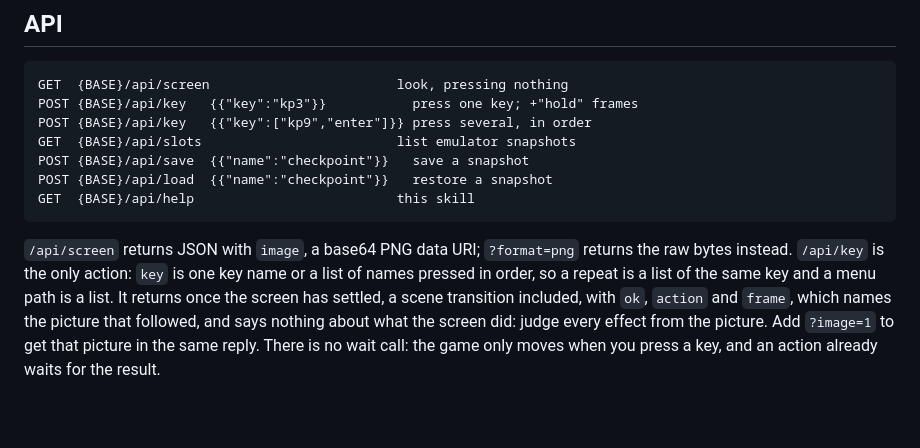
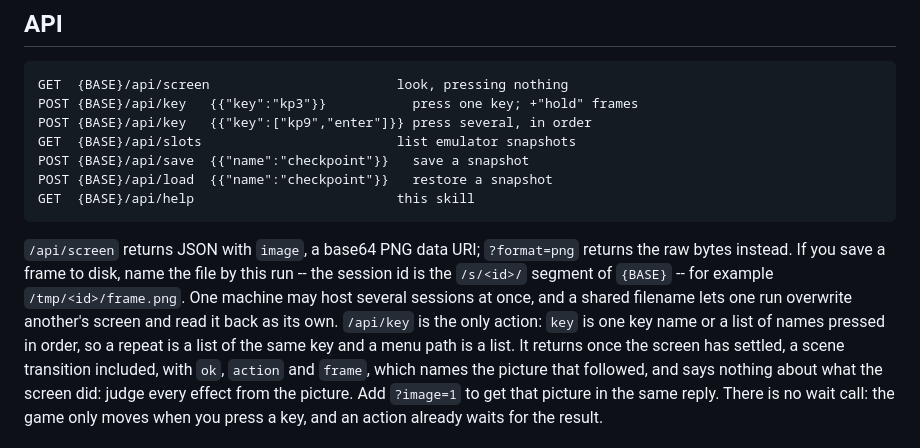
Before and after one commit to LYMDLUT/jy-crpg-bench, a Markdown page: skills/play.en.md, the part around the change. Drawn GitHub-style; blank space fills up the shorter version.

```diff
--- a/skills/play.en.md
+++ b/skills/play.en.md
@@ -39,7 +39,11 @@ happens: objectives, choices, and prompts that expect a specific key.
     GET  {BASE}/api/help                          this skill
 
 `/api/screen` returns JSON with `image`, a base64 PNG data URI; `?format=png`
-returns the raw bytes instead. `/api/key` is the only action: `key` is one key
+returns the raw bytes instead. If you save a frame to disk, name the file by
+this run -- the session id is the `/s/<id>/` segment of `{BASE}` -- for
+example `/tmp/<id>/frame.png`. One machine may host several sessions at once,
+and a shared filename lets one run overwrite another's screen and read it back
+as its own. `/api/key` is the only action: `key` is one key
 name or a list of names pressed in order, so a repeat is a list of the same key
 and a menu path is a list. It returns once the screen has settled, a scene
 transition included, with `ok`, `action` and `frame`, which names the picture
```
Also changed, not shown: skills/play.zh.md (+4 -1 lines).
